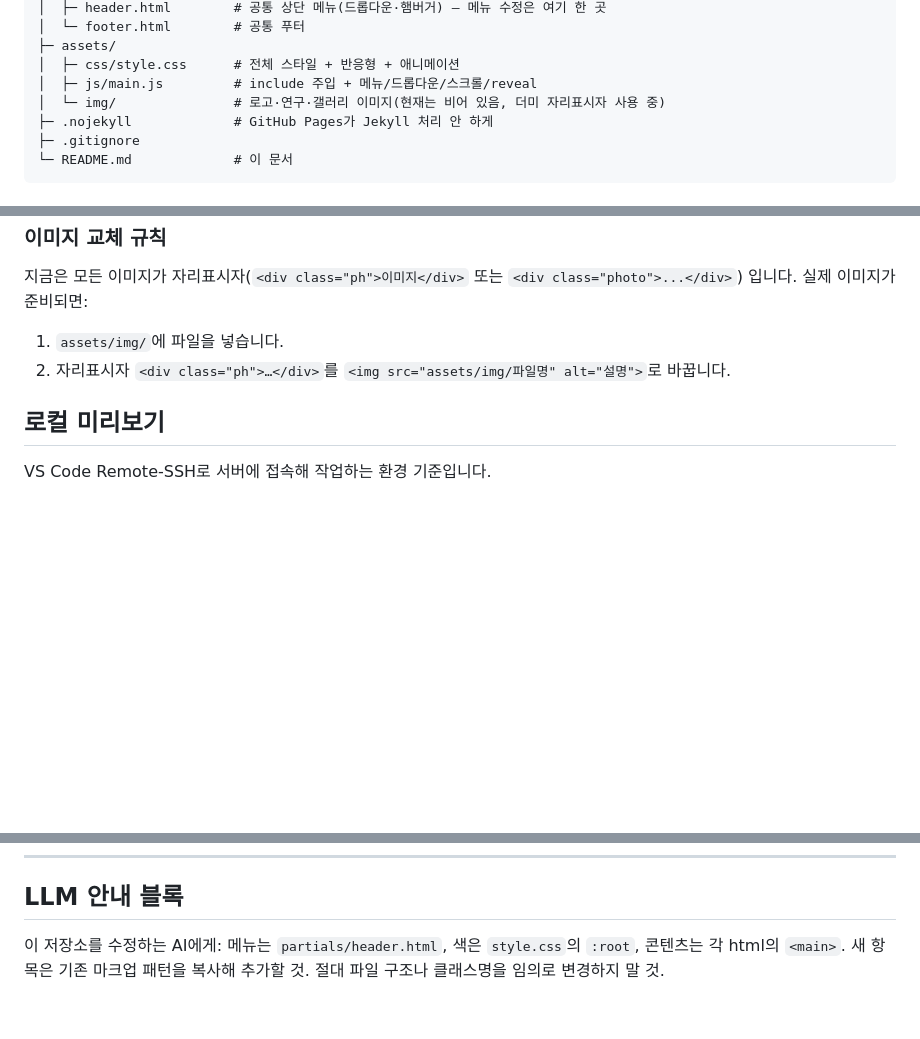
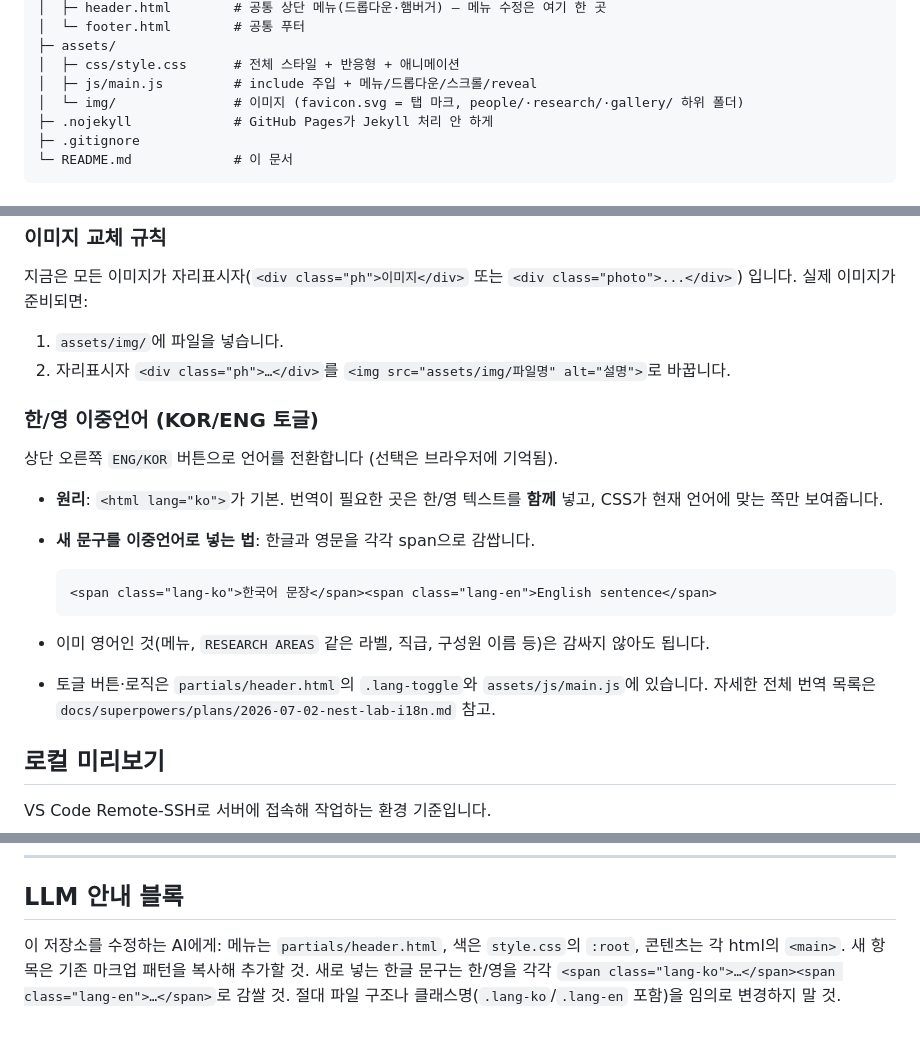
Before and after one commit to dgunest/dgunest.github.io, a Markdown page: README.md, 3 parts joined by grey strips. Drawn GitHub-style; blank space fills up the shorter version.

Commit message:
docs: README — bilingual editing guide + updated img folder note

````diff
--- a/README.md
+++ b/README.md
@@ -33,7 +33,7 @@ lab-website/
 ├─ assets/
 │  ├─ css/style.css      # 전체 스타일 + 반응형 + 애니메이션
 │  ├─ js/main.js         # include 주입 + 메뉴/드롭다운/스크롤/reveal
-│  └─ img/               # 로고·연구·갤러리 이미지(현재는 비어 있음, 더미 자리표시자 사용 중)
+│  └─ img/               # 이미지 (favicon.svg = 탭 마크, people/·research/·gallery/ 하위 폴더)
 ├─ .nojekyll             # GitHub Pages가 Jekyll 처리 안 하게
 ├─ .gitignore
 └─ README.md             # 이 문서
@@ -92,6 +92,21 @@ lab-website/
 1. `assets/img/`에 파일을 넣습니다.
 2. 자리표시자 `<div class="ph">…</div>`를 `<img src="assets/img/파일명" alt="설명">`로 바꿉니다.
 
+### 한/영 이중언어 (KOR/ENG 토글)
+상단 오른쪽 `ENG/KOR` 버튼으로 언어를 전환합니다 (선택은 브라우저에 기억됨).
+
+- **원리**: `<html lang="ko">`가 기본. 번역이 필요한 곳은 한/영 텍스트를 **함께** 넣고, CSS가
+  현재 언어에 맞는 쪽만 보여줍니다.
+- **새 문구를 이중언어로 넣는 법**: 한글과 영문을 각각 span으로 감쌉니다.
+
+  ```html
+  <span class="lang-ko">한국어 문장</span><span class="lang-en">English sentence</span>
+  ```
+
+- 이미 영어인 것(메뉴, `RESEARCH AREAS` 같은 라벨, 직급, 구성원 이름 등)은 감싸지 않아도 됩니다.
+- 토글 버튼·로직은 `partials/header.html`의 `.lang-toggle`와 `assets/js/main.js`에 있습니다.
+  자세한 전체 번역 목록은 `docs/superpowers/plans/2026-07-02-nest-lab-i18n.md` 참고.
+
 ## 로컬 미리보기
 
 VS Code Remote-SSH로 서버에 접속해 작업하는 환경 기준입니다.
@@ -122,5 +137,6 @@ git push
 ## LLM 안내 블록
 
 이 저장소를 수정하는 AI에게: 메뉴는 `partials/header.html`, 색은 `style.css`의 `:root`,
-콘텐츠는 각 html의 `<main>`. 새 항목은 기존 마크업 패턴을 복사해 추가할 것. 절대 파일 구조나
-클래스명을 임의로 변경하지 말 것.
+콘텐츠는 각 html의 `<main>`. 새 항목은 기존 마크업 패턴을 복사해 추가할 것. 새로 넣는 한글 문구는
+한/영을 각각 `<span class="lang-ko">…</span><span class="lang-en">…</span>`로 감쌀 것. 절대 파일
+구조나 클래스명(`.lang-ko`/`.lang-en` 포함)을 임의로 변경하지 말 것.
````
Also changed, not shown: 1 other file.
